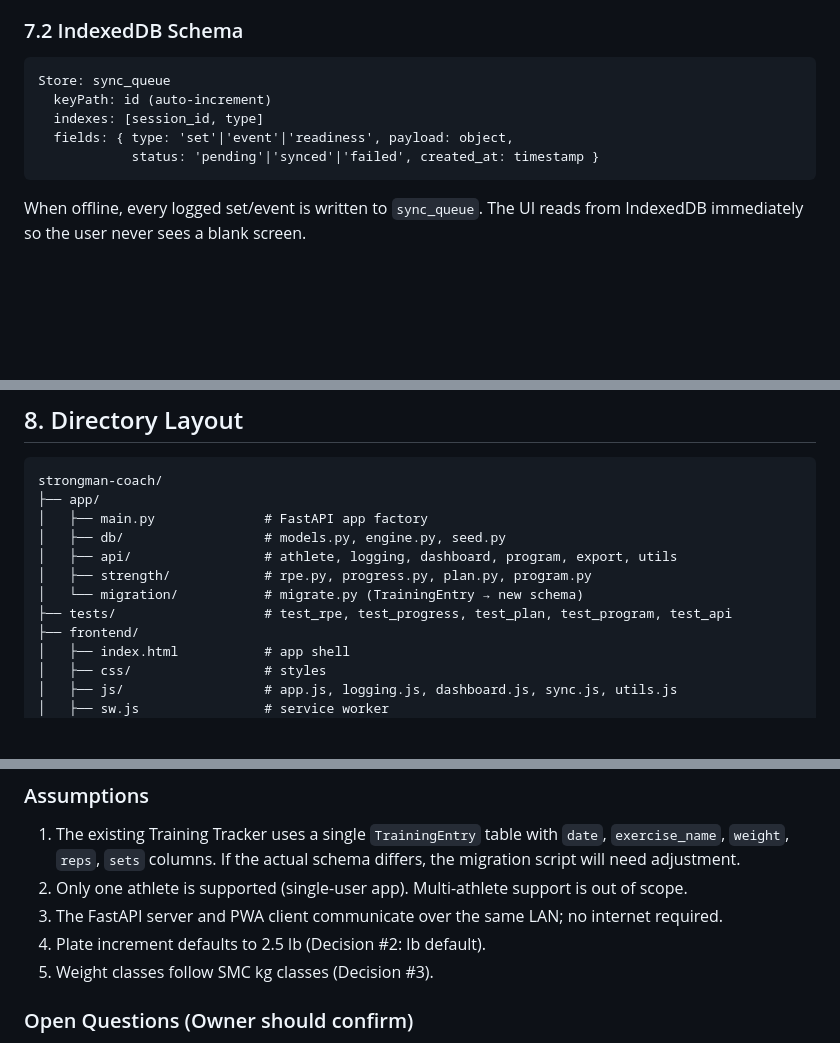
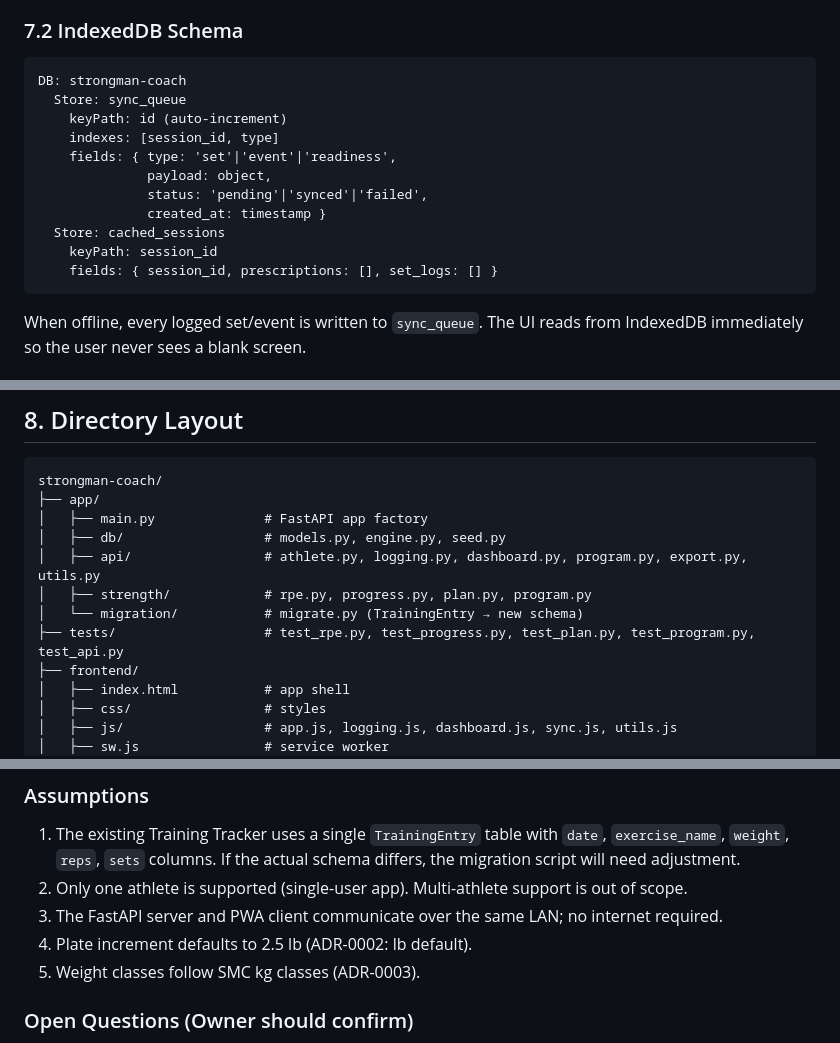
Before and after one commit to acedogg90/strongman-coach, a Markdown page: docs/ARCHITECTURE.md, 3 parts joined by grey strips. GitHub-like rendering; blank space fills up the shorter version.

````diff
--- a/docs/ARCHITECTURE.md
+++ b/docs/ARCHITECTURE.md
@@ -317,11 +316,17 @@ All routes under `/api/v1/`. JSON request/response. No auth (local-only app).
 ### 7.2 IndexedDB Schema
 
 ```
-Store: sync_queue
-  keyPath: id (auto-increment)
-  indexes: [session_id, type]
-  fields: { type: 'set'|'event'|'readiness', payload: object,
-            status: 'pending'|'synced'|'failed', created_at: timestamp }
+DB: strongman-coach
+  Store: sync_queue
+    keyPath: id (auto-increment)
+    indexes: [session_id, type]
+    fields: { type: 'set'|'event'|'readiness',
+              payload: object,
+              status: 'pending'|'synced'|'failed',
+              created_at: timestamp }
+  Store: cached_sessions
+    keyPath: session_id
+    fields: { session_id, prescriptions: [], set_logs: [] }
 ```
 
 When offline, every logged set/event is written to `sync_queue`. The UI reads from IndexedDB immediately so the user never sees a blank screen.
@@ -348,10 +353,10 @@ strongman-coach/
 ├── app/
 │   ├── main.py              # FastAPI app factory
 │   ├── db/                  # models.py, engine.py, seed.py
-│   ├── api/                 # athlete, logging, dashboard, program, export, utils
+│   ├── api/                 # athlete.py, logging.py, dashboard.py, program.py, export.py, utils.py
 │   ├── strength/            # rpe.py, progress.py, plan.py, program.py
 │   └── migration/           # migrate.py (TrainingEntry → new schema)
-├── tests/                   # test_rpe, test_progress, test_plan, test_program, test_api
+├── tests/                   # test_rpe.py, test_progress.py, test_plan.py, test_program.py, test_api.py
 ├── frontend/
 │   ├── index.html           # app shell
 │   ├── css/                 # styles
@@ -405,8 +410,8 @@ pytest
 1. The existing Training Tracker uses a single `TrainingEntry` table with `date`, `exercise_name`, `weight`, `reps`, `sets` columns. If the actual schema differs, the migration script will need adjustment.
 2. Only one athlete is supported (single-user app). Multi-athlete support is out of scope.
 3. The FastAPI server and PWA client communicate over the same LAN; no internet required.
-4. Plate increment defaults to 2.5 lb (Decision #2: lb default).
-5. Weight classes follow SMC kg classes (Decision #3).
+4. Plate increment defaults to 2.5 lb (ADR-0002: lb default).
+5. Weight classes follow SMC kg classes (ADR-0003).
 
 ### Open Questions (Owner should confirm)
 
````
Also changed, not shown: other parts of docs/ARCHITECTURE.md (+53 -52 lines).
